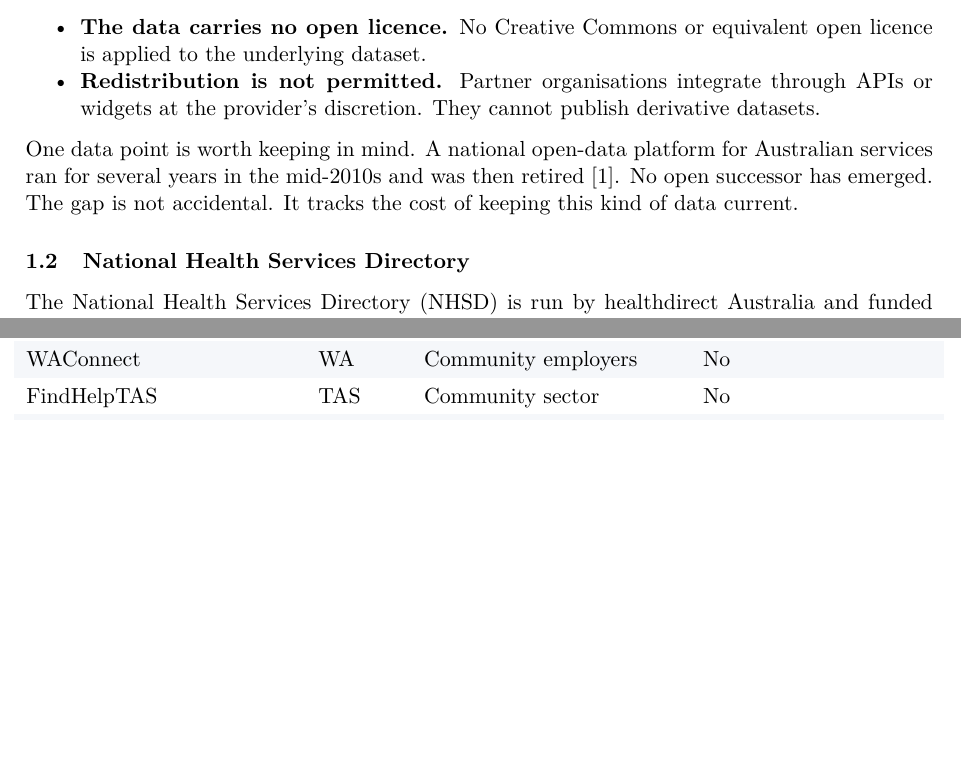
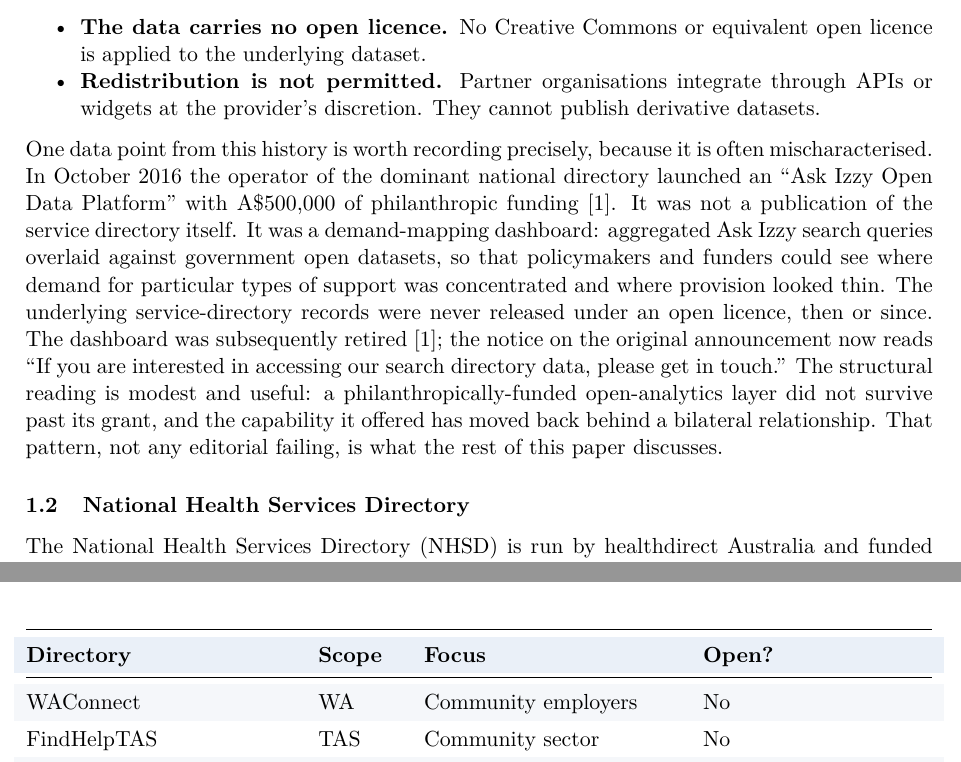
Before and after one commit to oa-sa/landscape, a LaTeX paper (whitepaper.tex): two parts of pages 2 and 3 of 13 before the commit and two parts of pages 2 and 4 of 13 after it, joined at a grey line, cut so that both start at the same text, the shorter picture padded with empty space. Compiled offline with pdfLaTeX; a LaTeX package or settings file that is missing is left out.

Commit message:
Correct characterisation of the Ask Izzy Open Data Platform
Previous wording implied a national open services directory had been
retired. That is not what happened. The 2016 Ask Izzy Open Data
Platform was a philanthropically-funded demand-mapping dashboard,
combining aggregated Ask Izzy search queries with government open
datasets. The underlying service-directory records were never openly
licensed. Reworded Section 1.1 to describe the platform accurately,
including the retirement notice text, and to frame the retirement as
a structural case study rather than as a withdrawal of open data that
was never open.

```diff
--- a/whitepaper.tex
+++ b/whitepaper.tex
@@ -92,7 +92,7 @@
     \item \textbf{Redistribution is not permitted.} Partner organisations integrate through APIs or widgets at the provider's discretion. They cannot publish derivative datasets.
 \end{itemize}
 
-One data point is worth keeping in mind. A national open-data platform for Australian services ran for several years in the mid-2010s and was then retired [1]. No open successor has emerged. The gap is not accidental. It tracks the cost of keeping this kind of data current.
+One data point from this history is worth recording precisely, because it is often mischaracterised. In October 2016 the operator of the dominant national directory launched an ``Ask Izzy Open Data Platform'' with A\$500{,}000 of philanthropic funding [1]. It was not a publication of the service directory itself. It was a demand-mapping dashboard: aggregated Ask Izzy search queries overlaid against government open datasets, so that policymakers and funders could see where demand for particular types of support was concentrated and where provision looked thin. The underlying service-directory records were never released under an open licence, then or since. The dashboard was subsequently retired [1]; the notice on the original announcement now reads ``If you are interested in accessing our search directory data, please get in touch.'' The structural reading is modest and useful: a philanthropically-funded open-analytics layer did not survive past its grant, and the capability it offered has moved back behind a bilateral relationship. That pattern, not any editorial failing, is what the rest of this paper discusses.
 
 \subsection{National Health Services Directory}
 
```
